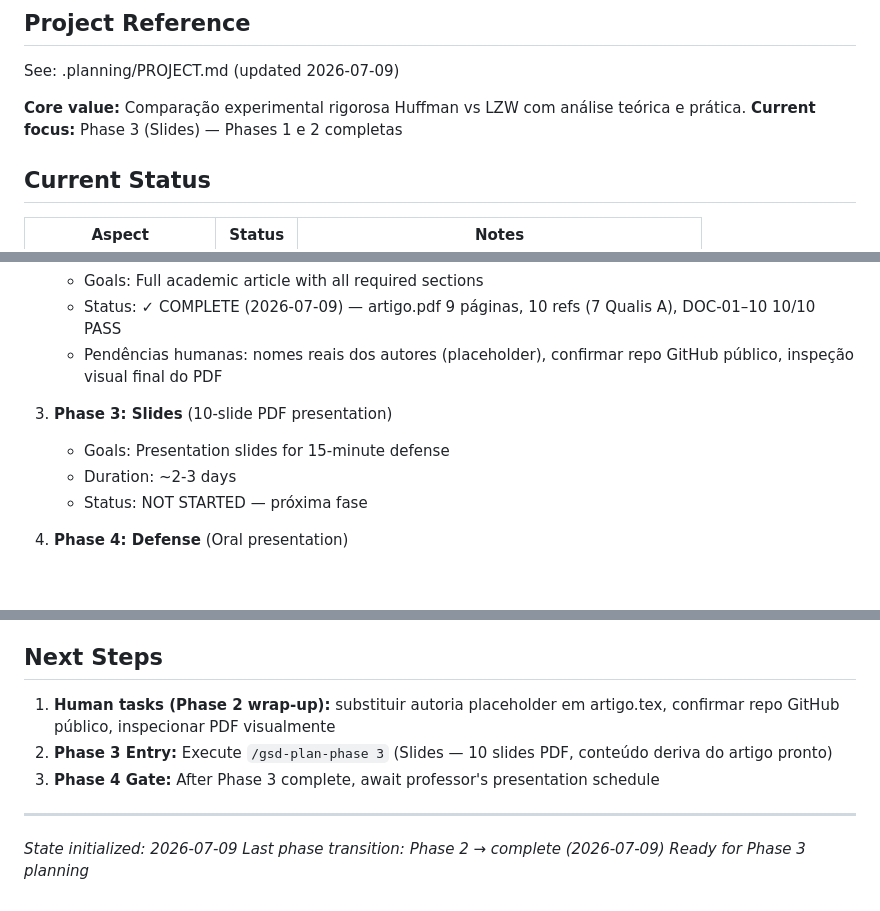
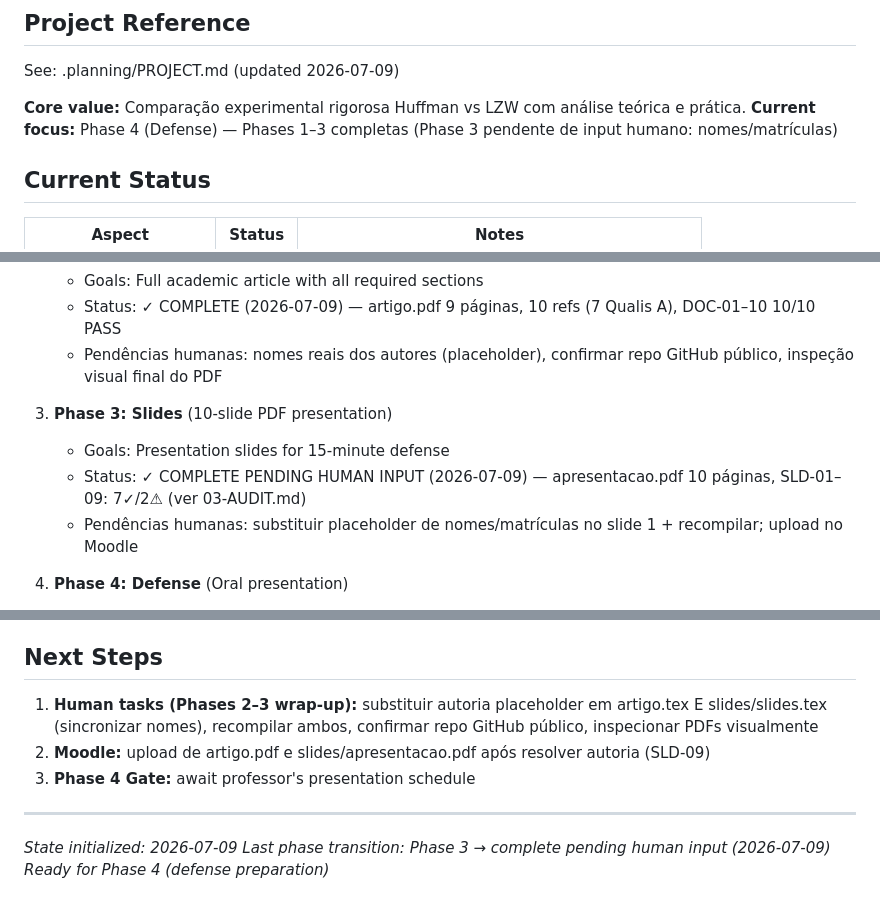
Before and after one commit to GabryelBoer/huffman-lzw-compression, a Markdown page: .planning/STATE.md, 3 parts joined by grey strips. Rendered like a GitHub page; blank space fills up the shorter version.

Commit message:
docs(phase-3): create 10-slide Beamer presentation with audit
- slides/slides.tex: 10 frames (Madrid theme, lmodern vector fonts, pt-BR babel)
- slides/apresentacao.pdf: 10 pages, zero overfull, all benchmark numbers copied exact from article
- SLD-01..09 audited: 7 pass, 2 pending human input (author names placeholder, Moodle upload)
- slides/ artifacts not versioned (gitignored, same policy as article/)
- STATE.md: Phase 3 marked complete pending human input

Co-Authored-By: Claude Fable 5 <noreply@anthropic.com>

```diff
--- a/.planning/STATE.md
+++ b/.planning/STATE.md
@@ -5,7 +5,7 @@
 See: .planning/PROJECT.md (updated 2026-07-09)
 
 **Core value:** Comparação experimental rigorosa Huffman vs LZW com análise teórica e prática.
-**Current focus:** Phase 3 (Slides) — Phases 1 e 2 completas
+**Current focus:** Phase 4 (Defense) — Phases 1–3 completas (Phase 3 pendente de input humano: nomes/matrículas)
 
 ## Current Status
 
@@ -31,8 +31,8 @@ See: .planning/PROJECT.md (updated 2026-07-09)
 
 3. **Phase 3: Slides** (10-slide PDF presentation)
    - Goals: Presentation slides for 15-minute defense
-   - Duration: ~2-3 days
-   - Status: NOT STARTED — próxima fase
+   - Status: ✓ COMPLETE PENDING HUMAN INPUT (2026-07-09) — apresentacao.pdf 10 páginas, SLD-01–09: 7✓/2⚠ (ver 03-AUDIT.md)
+   - Pendências humanas: substituir placeholder de nomes/matrículas no slide 1 + recompilar; upload no Moodle
 
 4. **Phase 4: Defense** (Oral presentation)
    - Goals: Present work, demonstrate mastery, pass evaluation
@@ -131,12 +131,12 @@ From benchmark run (in GitHub repo):
 
 ## Next Steps
 
-1. **Human tasks (Phase 2 wrap-up):** substituir autoria placeholder em artigo.tex, confirmar repo GitHub público, inspecionar PDF visualmente
-2. **Phase 3 Entry:** Execute `/gsd-plan-phase 3` (Slides — 10 slides PDF, conteúdo deriva do artigo pronto)
-3. **Phase 4 Gate:** After Phase 3 complete, await professor's presentation schedule
+1. **Human tasks (Phases 2–3 wrap-up):** substituir autoria placeholder em artigo.tex E slides/slides.tex (sincronizar nomes), recompilar ambos, confirmar repo GitHub público, inspecionar PDFs visualmente
+2. **Moodle:** upload de artigo.pdf e slides/apresentacao.pdf após resolver autoria (SLD-09)
+3. **Phase 4 Gate:** await professor's presentation schedule
 
 ---
 
 *State initialized: 2026-07-09*
-*Last phase transition: Phase 2 → complete (2026-07-09)*
-*Ready for Phase 3 planning*
+*Last phase transition: Phase 3 → complete pending human input (2026-07-09)*
+*Ready for Phase 4 (defense preparation)*
```
Also changed, not shown: 1 other file.
